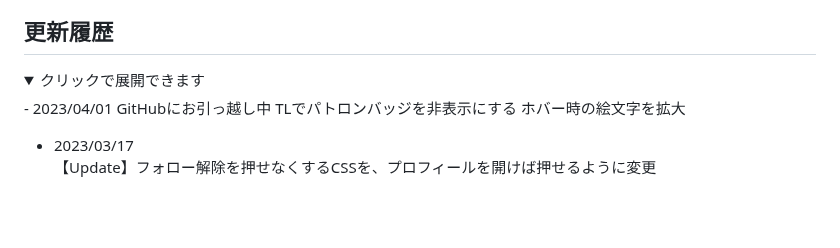
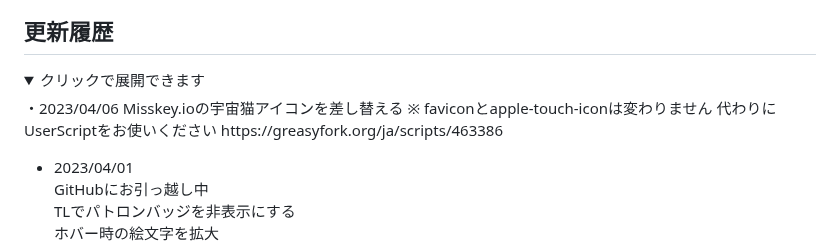
Before and after one commit to kanade/misskey-css, a Markdown page: README.md, the part around the change. Drawn GitHub-style; folded sections open; blank space fills up the shorter version.

Commit message:
更新履歴の更新

```diff
--- a/README.md
+++ b/README.md
@@ -2,6 +2,12 @@
 
 ## 更新履歴
 <details><summary>クリックで展開できます</summary><div>
+・2023/04/06
+  Misskey.ioの宇宙猫アイコンを差し替える
+  ※ faviconとapple-touch-iconは変わりません
+  代わりにUserScriptをお使いください
+  https://greasyfork.org/ja/scripts/463386
+
 - 2023/04/01
   GitHubにお引っ越し中
   TLでパトロンバッジを非表示にする
```
